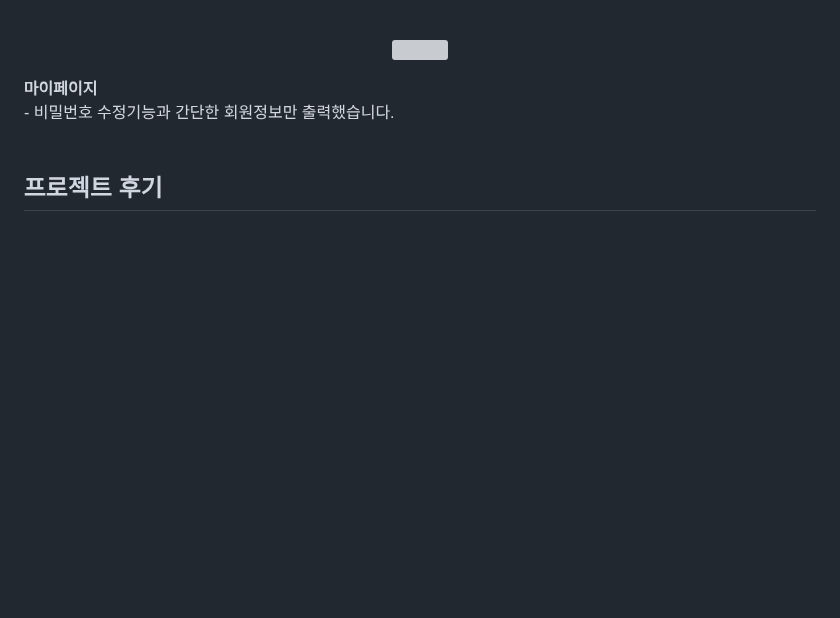
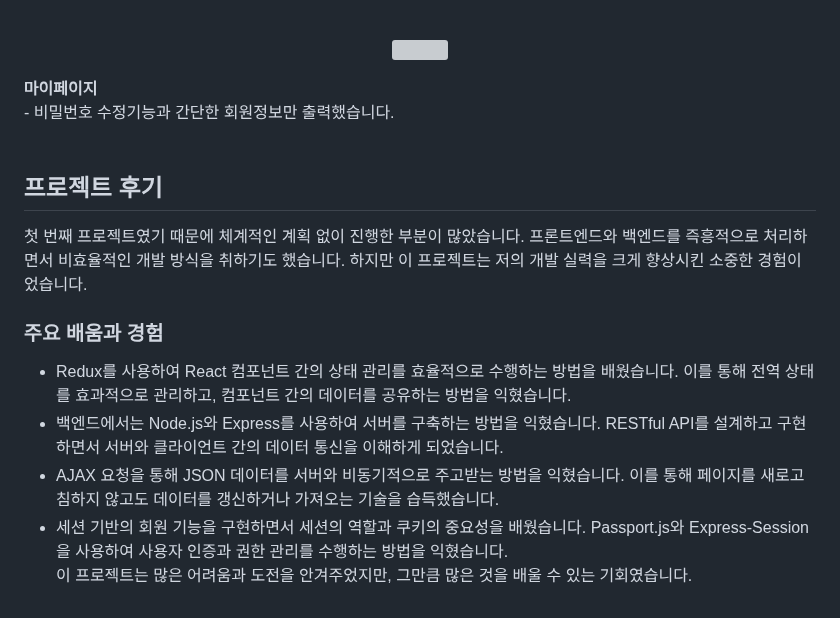
Before and after one commit to Ryanch0/FirstReact_Project, a Markdown page: README.md, the part around the change. Drawn GitHub-style; blank space fills up the shorter version; grey boxes are pictures that could not be loaded.

```diff
--- a/README.md
+++ b/README.md
@@ -98,3 +98,13 @@ Liberté et Amour는 프랑스어로 “자유와 사랑”을 의미합니다.
 
 <br></br>
 ## 프로젝트 후기
+
+첫 번째 프로젝트였기 때문에 체계적인 계획 없이 진행한 부분이 많았습니다. 프론트엔드와 백엔드를 즉흥적으로 처리하면서 비효율적인 개발 방식을 취하기도 했습니다. 하지만 이 프로젝트는 저의 개발 실력을 크게 향상시킨 소중한 경험이었습니다.
+
+### 주요 배움과 경험
+- Redux를 사용하여 React 컴포넌트 간의 상태 관리를 효율적으로 수행하는 방법을 배웠습니다. 이를 통해 전역 상태를 효과적으로 관리하고, 컴포넌트 간의 데이터를 공유하는 방법을 익혔습니다.
+- 백엔드에서는 Node.js와 Express를 사용하여 서버를 구축하는 방법을 익혔습니다. RESTful API를 설계하고 구현하면서 서버와 클라이언트 간의 데이터 통신을 이해하게 되었습니다.
+- AJAX 요청을 통해 JSON 데이터를 서버와 비동기적으로 주고받는 방법을 익혔습니다. 이를 통해 페이지를 새로고침하지 않고도 데이터를 갱신하거나 가져오는 기술을 습득했습니다.
+- 세션 기반의 회원 기능을 구현하면서 세션의 역할과 쿠키의 중요성을 배웠습니다. Passport.js와 Express-Session을 사용하여 사용자 인증과 권한 관리를 수행하는 방법을 익혔습니다.
+<br></br>
+이 프로젝트는 많은 어려움과 도전을 안겨주었지만, 그만큼 많은 것을 배울 수 있는 기회였습니다.
```
